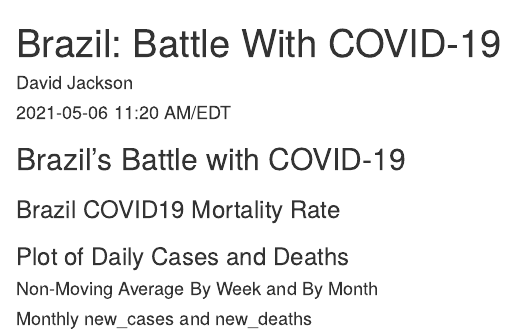
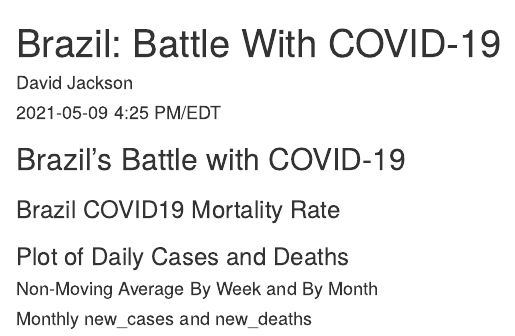
Before and after one commit to davidjayjackson/COVID-19-Brazil, an R Markdown document (index.Rmd): the page in a window 1100 px wide, from its top. Rendered offline with R 4.5, knitr and Pandoc, with nearby package versions; the code chunks are not run, so their results and figures are left out.

Commit message:
Updated 2021-05-09

```diff
--- a/index.Rmd
+++ b/index.Rmd
@@ -1,7 +1,7 @@
 ---
 title: 'Brazil: Battle With COVID-19'
 author: "David Jackson"
-date: "2021-05-06 11:20 AM/EDT"
+date: "2021-05-09 4:25 PM/EDT"
 output:
   html_document:
     fig_width: 9
```
